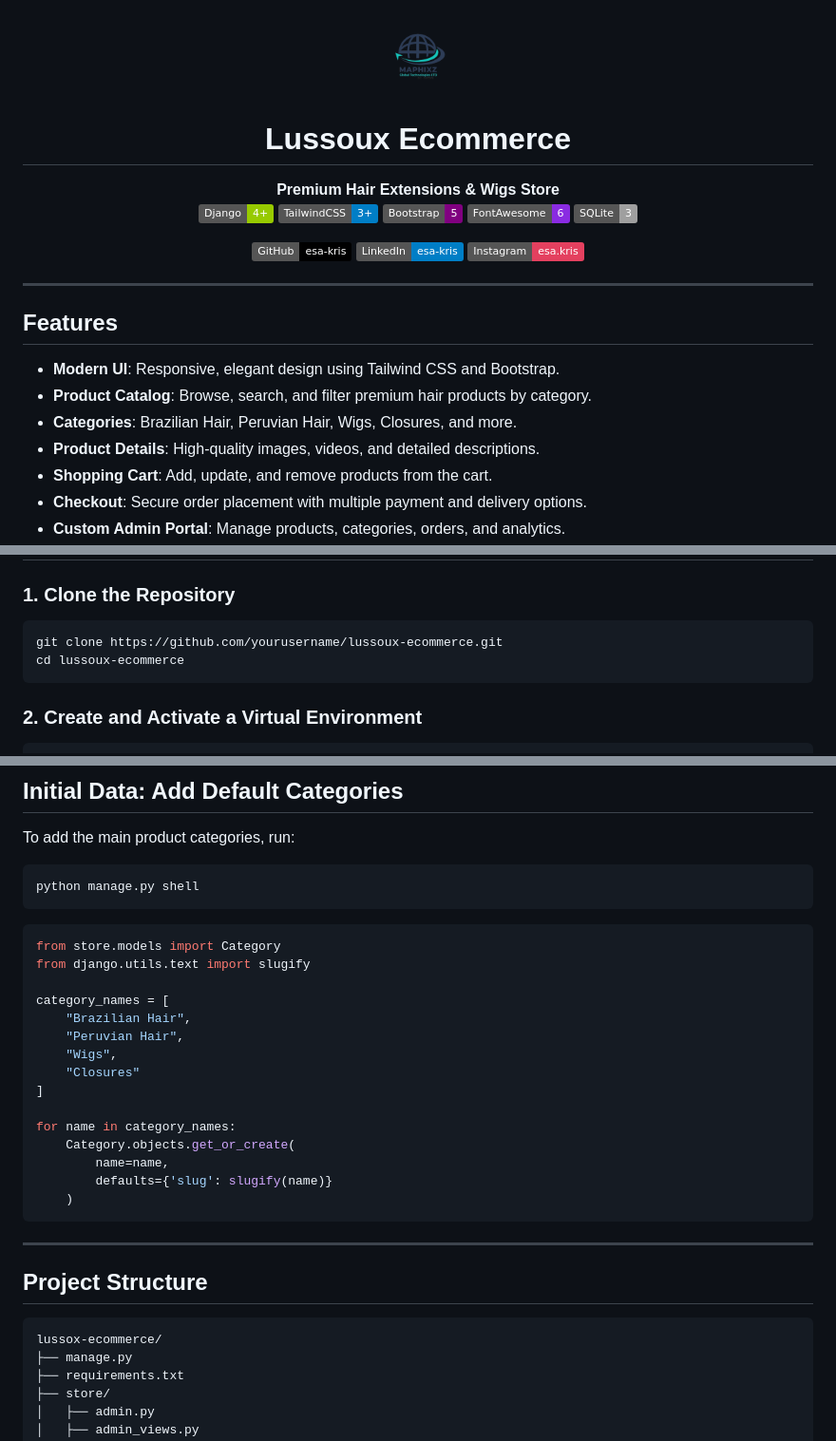
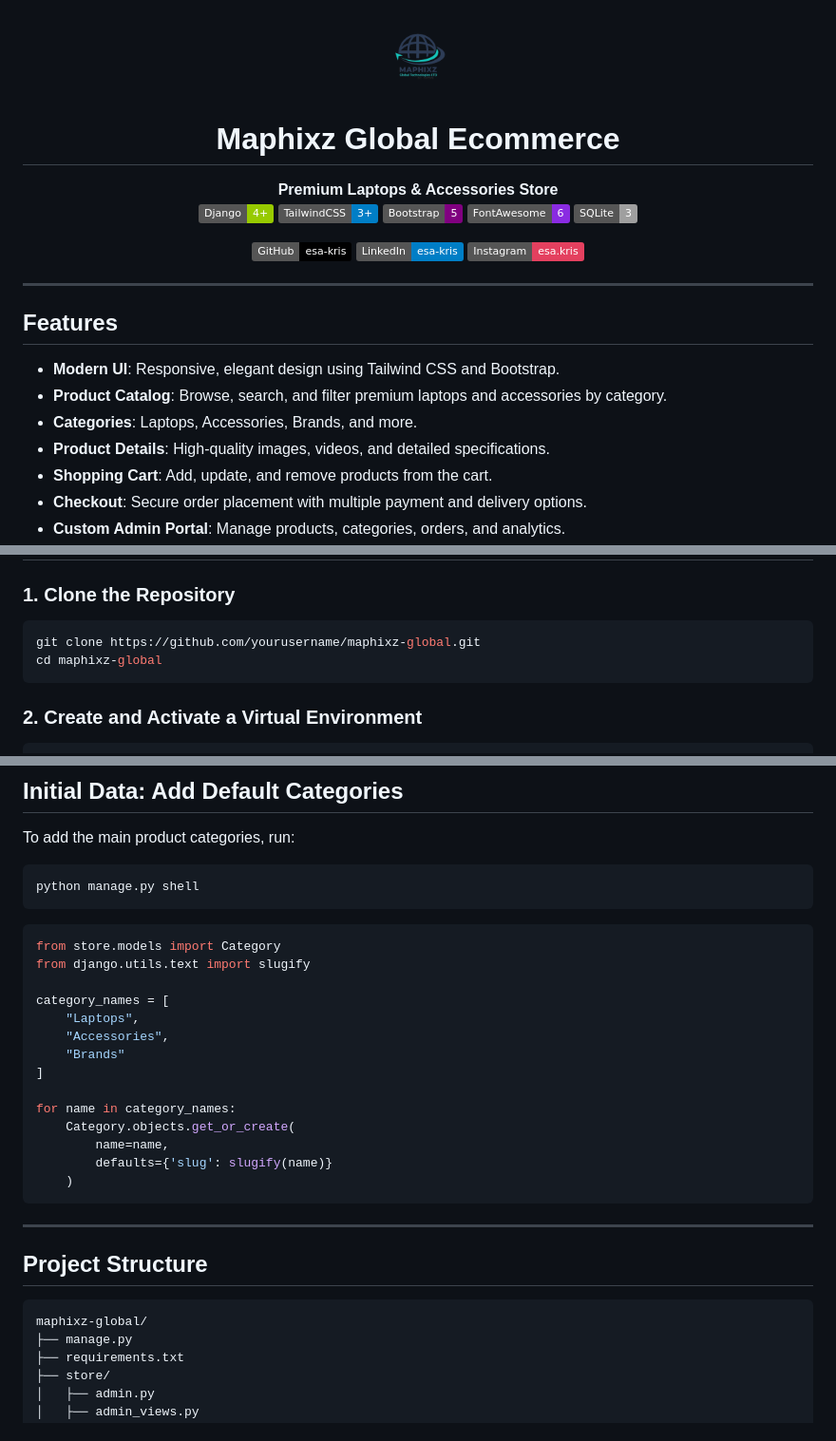
Before and after one commit to EsaKris/maphixz-global, a Markdown page: readme.md, 3 parts joined by grey strips. Shown at 95% size. Rendered like a GitHub page; badges without logos.

````diff
--- a/readme.md
+++ b/readme.md
@@ -4,9 +4,9 @@
 </p>
 
-<h1 align="center">Lussoux Ecommerce</h1>
+<h1 align="center">Maphixz Global Ecommerce</h1>
 
 <p align="center">
-  <b>Premium Hair Extensions & Wigs Store</b><br>
+  <b>Premium Laptops & Accessories Store</b><br>
   <span>
     <img src="https://img.shields.io/badge/Django-4%2B-green?logo=django" alt="Django">
     <img src="https://img.shields.io/badge/TailwindCSS-3%2B-blue?logo=tailwindcss" alt="TailwindCSS">
@@ -33,9 +33,9 @@
 ## Features
 
 - **Modern UI**: Responsive, elegant design using Tailwind CSS and Bootstrap.
-- **Product Catalog**: Browse, search, and filter premium hair products by category.
-- **Categories**: Brazilian Hair, Peruvian Hair, Wigs, Closures, and more.
-- **Product Details**: High-quality images, videos, and detailed descriptions.
+- **Product Catalog**: Browse, search, and filter premium laptops and accessories by category.
+- **Categories**: Laptops, Accessories, Brands, and more.
+- **Product Details**: High-quality images, videos, and detailed specifications.
 - **Shopping Cart**: Add, update, and remove products from the cart.
 - **Checkout**: Secure order placement with multiple payment and delivery options.
 - **Custom Admin Portal**: Manage products, categories, orders, and analytics.
@@ -60,8 +60,8 @@
 ### 1. Clone the Repository
 
 ```bash
-git clone https://github.com/yourusername/lussoux-ecommerce.git
-cd lussoux-ecommerce
+git clone https://github.com/yourusername/maphixz-global.git
+cd maphixz-global
 ```
 
 ### 2. Create and Activate a Virtual Environment
@@ -120,10 +120,9 @@ from store.models import Category
 from django.utils.text import slugify
 
 category_names = [
-    "Brazilian Hair",
-    "Peruvian Hair",
-    "Wigs",
-    "Closures"
+    "Laptops",
+    "Accessories",
+    "Brands"
 ]
 
 for name in category_names:
@@ -138,7 +137,7 @@ for name in category_names:
 ## Project Structure
 
 ```
-lussox-ecommerce/
+maphixz-global/
 ├── manage.py
 ├── requirements.txt
 ├── store/
````
Also changed, not shown: other parts of readme.md (+4 -4 lines).
